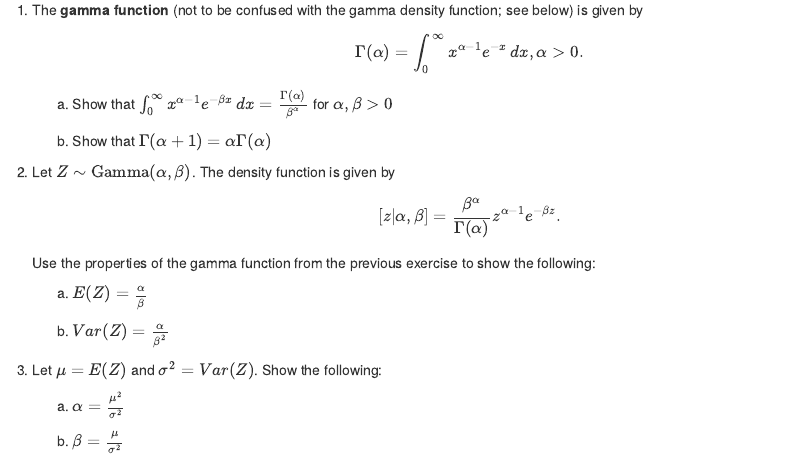
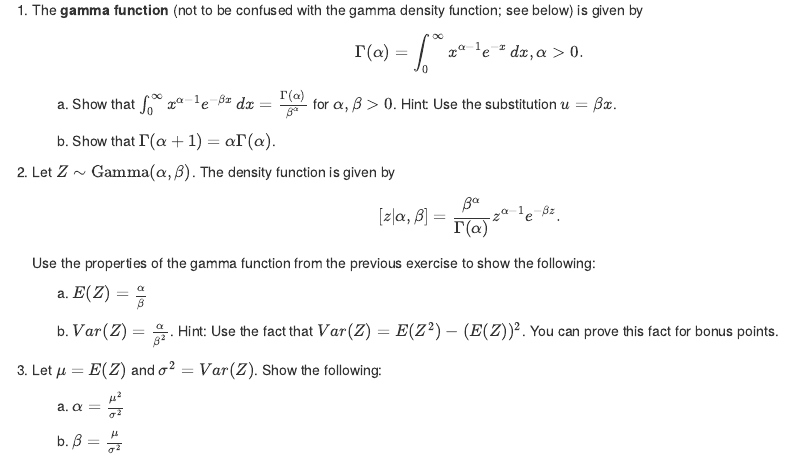
Before and after one commit to jbintz/jasonbintz, an R Markdown document (content/courses/MATH333/activities/2017-11-08-moment-matching-for-gamma-distribution.Rmd): the page in a window 1100 px wide, from 100 px down. Rendered offline with R 4.5, knitr and Pandoc, with nearby package versions.

Commit message:
added hints

```diff
--- a/content/courses/MATH333/activities/2017-11-08-moment-matching-for-gamma-distribution.Rmd
+++ b/content/courses/MATH333/activities/2017-11-08-moment-matching-for-gamma-distribution.Rmd
@@ -13,9 +13,9 @@ tags: []
       \Gamma(\alpha)=\int_0^\infty x^{\alpha - 1}e^{-x} \, dx, \alpha > 0.
     \]
 
-    a.  Show that $\int_0^\infty x^{\alpha - 1}e^{-\beta x} \, dx=\frac{\Gamma(\alpha)}{\beta^\alpha}$ for $\alpha,\beta > 0$
+    a.  Show that $\int_0^\infty x^{\alpha - 1}e^{-\beta x} \, dx=\frac{\Gamma(\alpha)}{\beta^\alpha}$ for $\alpha,\beta > 0$. Hint: Use the substitution $u=\beta x$.
 
-    a.  Show that $\Gamma(\alpha + 1)=\alpha\Gamma(\alpha)$
+    a.  Show that $\Gamma(\alpha + 1)=\alpha\Gamma(\alpha)$.
 
 1.  Let $Z\sim\text{Gamma}(\alpha, \beta)$. The density function is given by
 
@@ -27,7 +27,7 @@ tags: []
 
     a.  $E(Z)=\frac{\alpha}{\beta}$
 
-    a.  $Var(Z)=\frac{\alpha}{\beta^2}$
+    a.  $Var(Z)=\frac{\alpha}{\beta^2}$. Hint: Use the fact that $Var(Z)=E(Z^2) - (E(Z))^2$. You can prove this fact for bonus points.
 
 1. Let $\mu=E(Z)$ and $\sigma^2=Var(Z)$. Show the following:
 
```
Also changed, not shown: 1 other file.
